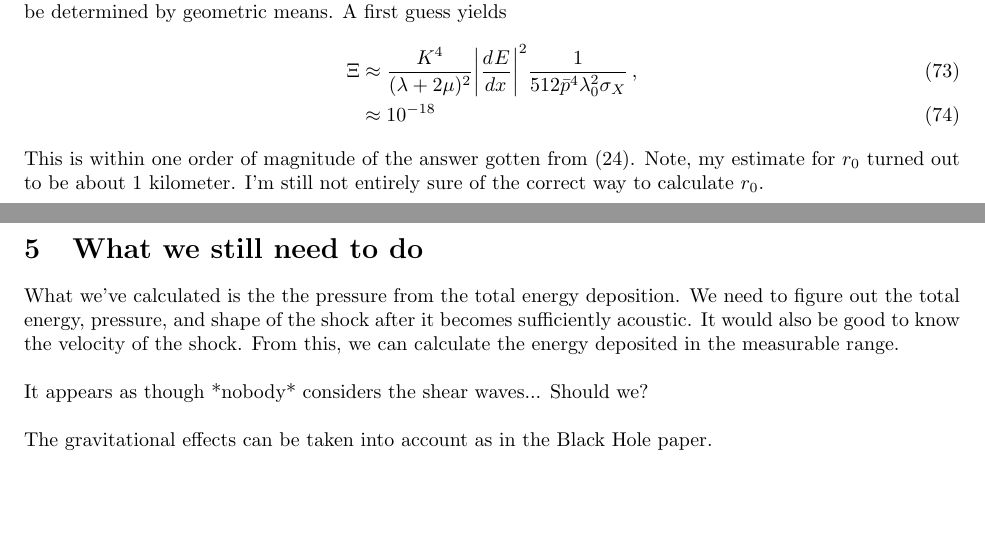
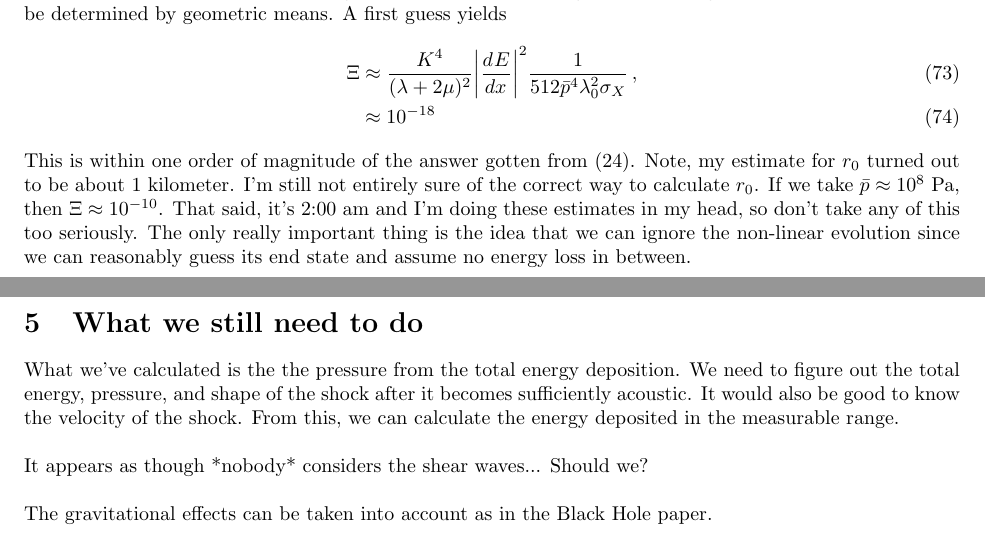
Before and after one commit to dcc57/Macro-Impact, a LaTeX document (Macro Impacts.tex): two parts of pages 9 and 10 of 10, joined at a grey line, cut so that both start at the same text, the shorter picture padded with empty space. Compiled offline with pdfLaTeX.

Commit message:
Last notes before I sleep.

```diff
--- a/Macro Impacts.tex
+++ b/Macro Impacts.tex
@@ -294,7 +294,7 @@ $\bar p$ can be taken to be the maximum stress such that the elastic limit holds
 \Xi&\approx\f{K^4}{(\lambda+2\mu)^2}\abs{\td{E}{x}{}}^2\f{1}{512\bar p^4\lambda_0^2\sigma_X}\,,\\
 &\approx10^{-18}
 \end{align}
-This is within one order of magnitude of the answer gotten from (24). Note, my estimate for $r_0$ turned out to be about 1 kilometer. I'm still not entirely sure of the correct way to calculate $r_0$.
+This is within one order of magnitude of the answer gotten from (24). Note, my estimate for $r_0$ turned out to be about 1 kilometer. I'm still not entirely sure of the correct way to calculate $r_0$. If we take $\bar p\approx 10^{8}$ Pa, then $\Xi\approx 10^{-10}$. That said, it's 2:00 am and I'm doing these estimates in my head, so don't take any of this too seriously. The only really important thing is the idea that we can ignore the non-linear evolution since we can reasonably guess its end state and assume no energy loss in between.
 
 %Setting this (less than or) equal to the earlier $E_{\te{propagated}}$ yields
 %\begin{align}
```
Also changed, not shown: Macro Impacts.pdf, 2 other files.
